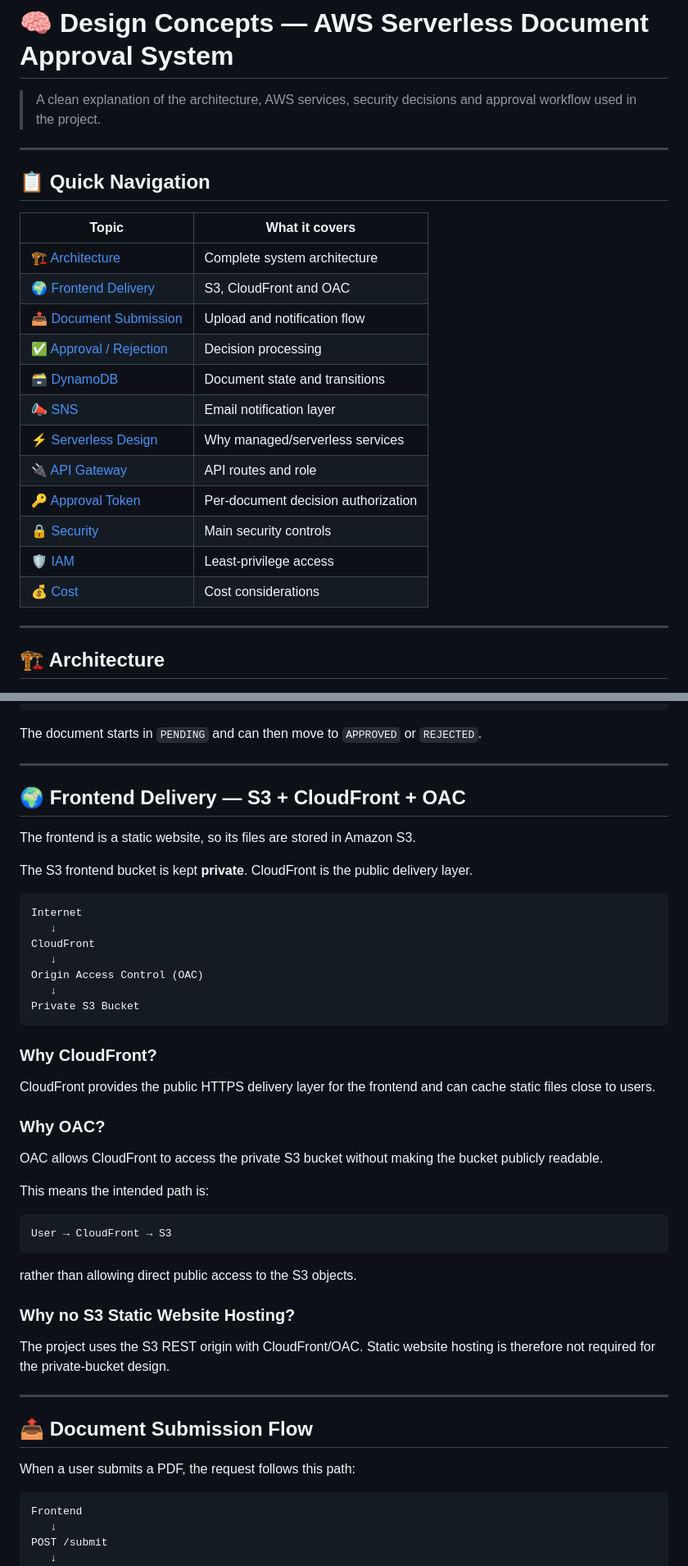
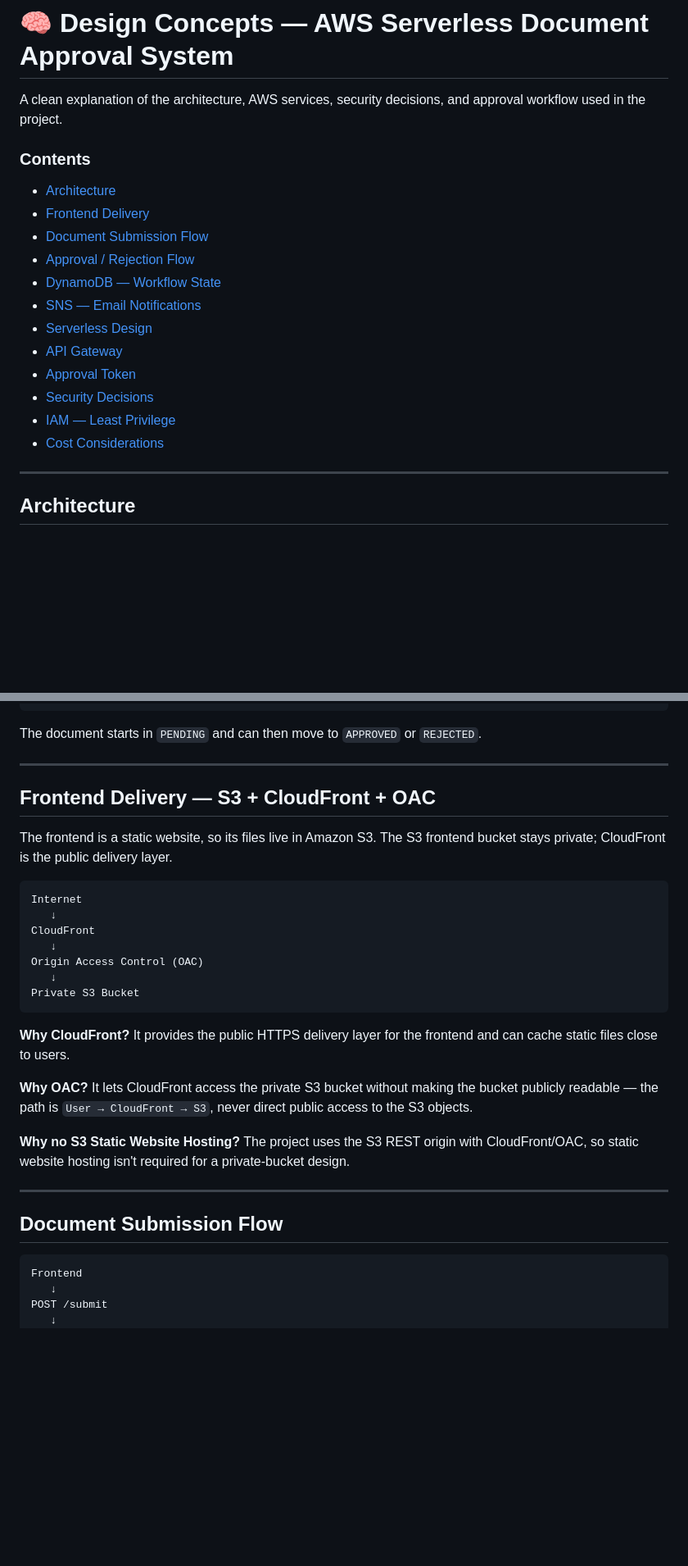
Before and after one commit to mohammed-elbestawy/AWS-Document-Approval-System-Project, a Markdown page: CONCEPTS.md, 2 parts joined by grey strips. Shown at 82% size. Drawn GitHub-style; blank space fills up the shorter version.

````diff
--- a/CONCEPTS.md
+++ b/CONCEPTS.md
@@ -3,31 +1,24 @@
 # 🧠 Design Concepts — AWS Serverless Document Approval System
 
-> A clean explanation of the architecture, AWS services, security decisions and approval workflow used in the project.
+A clean explanation of the architecture, AWS services, security decisions, and approval workflow used in the project.
+
+### Contents
+- [Architecture](#architecture)
+- [Frontend Delivery](#frontend-delivery--s3--cloudfront--oac)
+- [Document Submission Flow](#document-submission-flow)
+- [Approval / Rejection Flow](#approval--rejection-flow)
+- [DynamoDB — Workflow State](#dynamodb--workflow-state)
+- [SNS — Email Notifications](#sns--email-notifications)
+- [Serverless Design](#serverless-design)
+- [API Gateway](#api-gateway)
+- [Approval Token](#approval-token)
+- [Security Decisions](#security-decisions)
+- [IAM — Least Privilege](#iam--least-privilege)
+- [Cost Considerations](#cost-considerations)
 
 ---
 
-## 📋 Quick Navigation
-
-| Topic | What it covers |
-|---|---|
-| 🏗 [Architecture](#architecture) | Complete system architecture |
-| 🌍 [Frontend Delivery](#frontend) | S3, CloudFront and OAC |
-| 📤 [Document Submission](#submission) | Upload and notification flow |
-| ✅ [Approval / Rejection](#decision) | Decision processing |
-| 🗃 [DynamoDB](#dynamodb) | Document state and transitions |
-| 📣 [SNS](#sns) | Email notification layer |
-| ⚡ [Serverless Design](#serverless) | Why managed/serverless services |
-| 🔌 [API Gateway](#api) | API routes and role |
-| 🔑 [Approval Token](#token) | Per-document decision authorization |
-| 🔒 [Security](#security) | Main security controls |
-| 🛡 [IAM](#iam) | Least-privilege access |
-| 💰 [Cost](#cost) | Cost considerations |
-
----
-
-<a id="architecture"></a>
-
-## 🏗 Architecture
+## Architecture
 
 ![Architecture Diagram](screenshots/architecture-diagram.png)
 
@@ -62,15 +53,11 @@ The document starts in `PENDING` and can then move to `APPROVED` or `REJECTED`.
 
 ---
 
-<a id="frontend"></a>
+## Frontend Delivery — S3 + CloudFront + OAC
 
-## 🌍 Frontend Delivery — S3 + CloudFront + OAC
+The frontend is a static website, so its files live in Amazon S3. The S3 frontend bucket stays private; CloudFront is the public delivery layer.
 
-The frontend is a static website, so its files are stored in Amazon S3.
-
-The S3 frontend bucket is kept **private**. CloudFront is the public delivery layer.
-
-```text
+```
 Internet
    ↓
 CloudFront
@@ -80,35 +67,17 @@ Origin Access Control (OAC)
 Private S3 Bucket
 ```
 
-### Why CloudFront?
+**Why CloudFront?** It provides the public HTTPS delivery layer for the frontend and can cache static files close to users.
 
-CloudFront provides the public HTTPS delivery layer for the frontend and can cache static files close to users.
+**Why OAC?** It lets CloudFront access the private S3 bucket without making the bucket publicly readable — the path is `User → CloudFront → S3`, never direct public access to the S3 objects.
 
-### Why OAC?
-
-OAC allows CloudFront to access the private S3 bucket without making the bucket publicly readable.
-
-This means the intended path is:
-
-```text
-User → CloudFront → S3
-```
-
-rather than allowing direct public access to the S3 objects.
-
-### Why no S3 Static Website Hosting?
-
-The project uses the S3 REST origin with CloudFront/OAC. Static website hosting is therefore not required for the private-bucket design.
+**Why no S3 Static Website Hosting?** The project uses the S3 REST origin with CloudFront/OAC, so static website hosting isn't required for a private-bucket design.
 
 ---
 
-<a id="submission"></a>
+## Document Submission Flow
 
-## 📤 Document Submission Flow
-
-When a user submits a PDF, the request follows this path:
-
-```text
+```
 Frontend
    ↓
 POST /submit
````
Also changed, not shown: other parts of CONCEPTS.md (+39 -156 lines).
